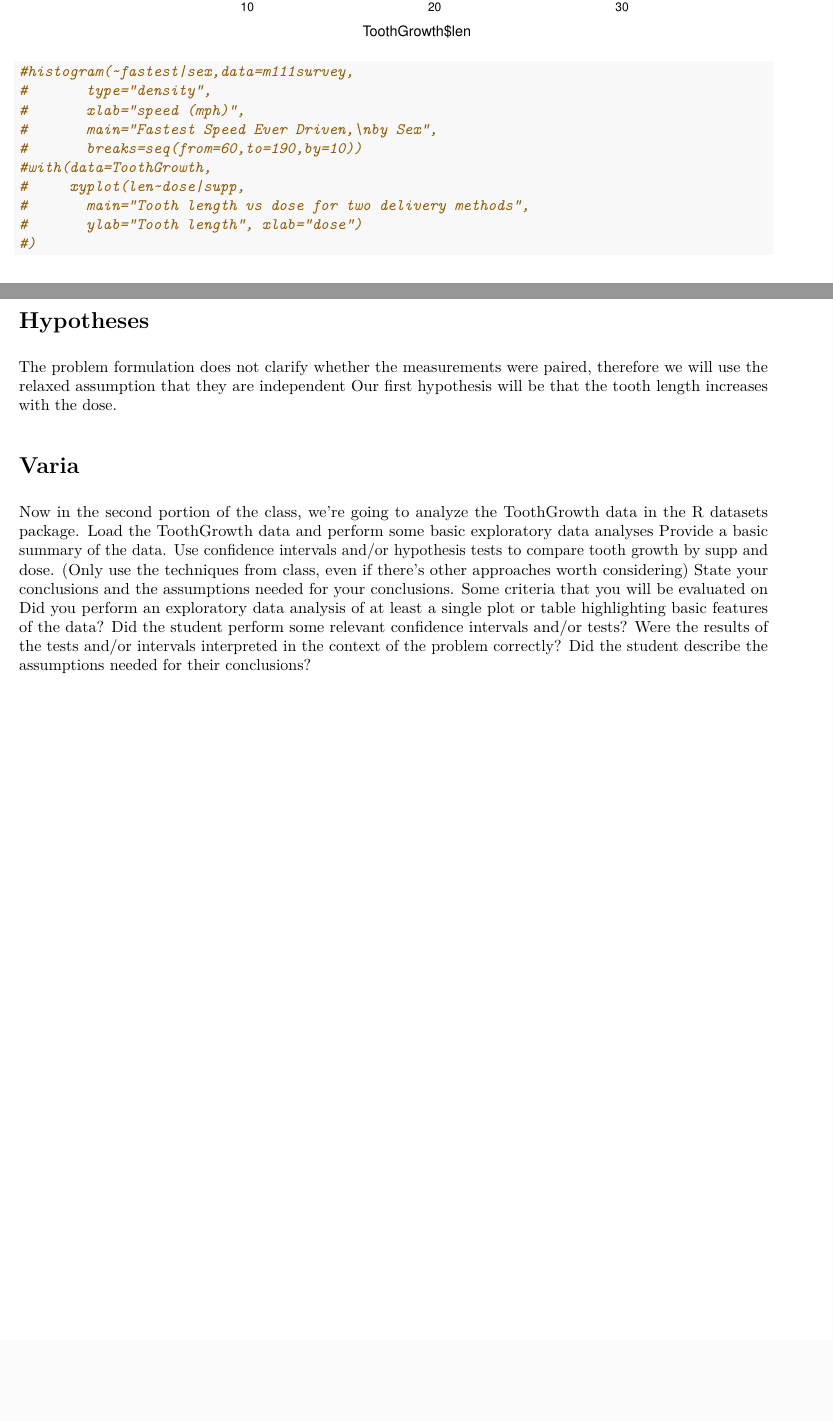
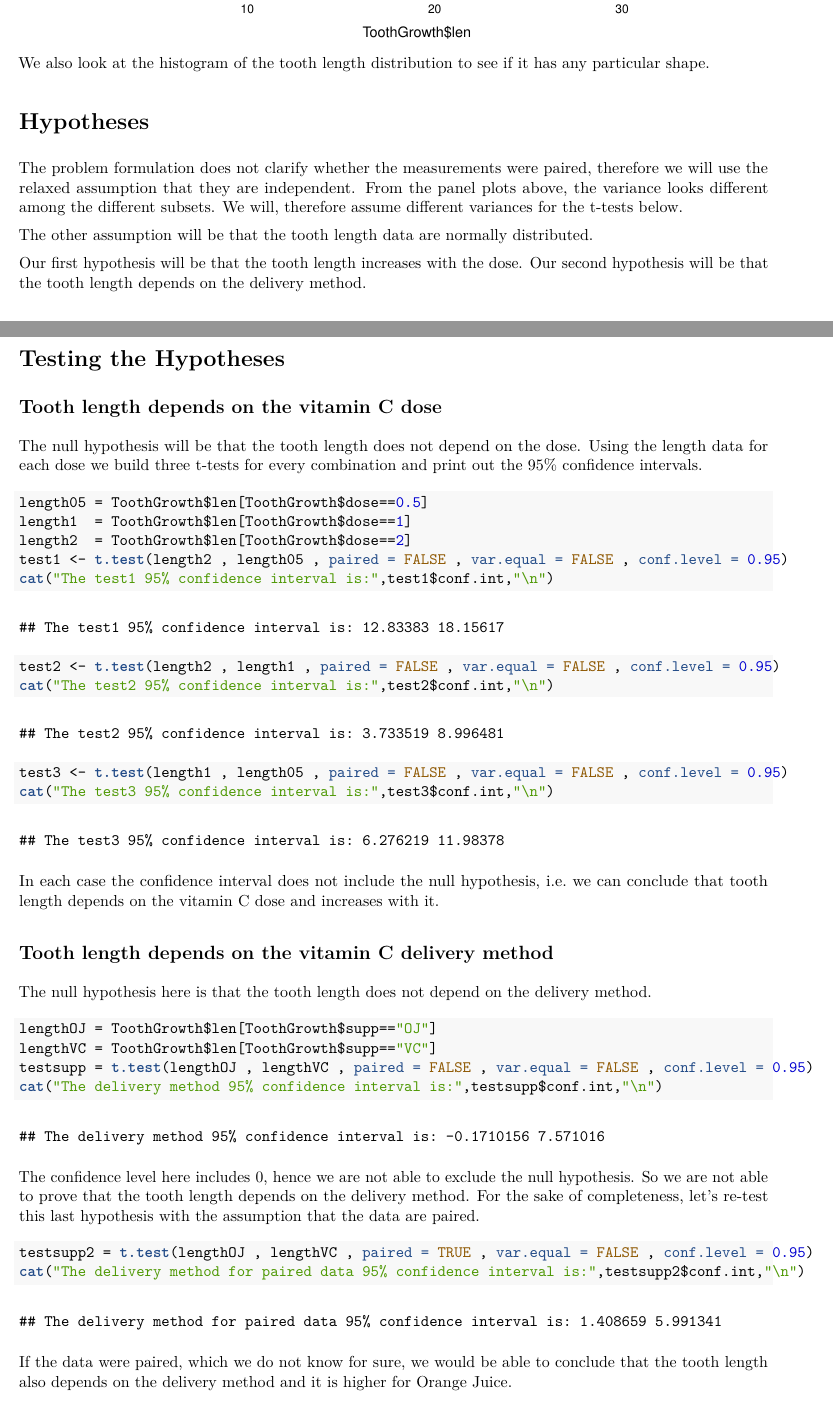
Before and after one commit to p234a137/StatInfProject, an R Markdown document (StatInfInference.Rmd): two parts of pages 2 and 3 of 3 before the commit and two parts of pages 2 and 3 of 4 after it, joined at a grey line, cut so that both start at the same text, the shorter picture padded with empty space. The pictures show the output file StatInfInference.pdf that the author committed with the source.

Commit message:
version for submission

````diff
--- a/StatInfInference.Rmd
+++ b/StatInfInference.Rmd
@@ -29,9 +25,0 @@ histogram(ToothGrowth$len, main="Distribution of tooth length")
-#histogram(~fastest|sex,data=m111survey,
-#       type="density",
-#       xlab="speed (mph)",
-#       main="Fastest Speed Ever Driven,\nby Sex",
-#       breaks=seq(from=60,to=190,by=10))
-#with(data=ToothGrowth,
-#     xyplot(len~dose|supp,
-#       main="Tooth length vs dose for two delivery methods",
-#       ylab="Tooth length", xlab="dose")
@@ -43,18 +36,50 @@ We can see that there are large variations of the tooth length for each dose, bu
+We also look at the histogram of the tooth length distribution to see if it has any particular shape.
+
 # Hypotheses
 
-The problem formulation does not clarify whether the measurements were paired, therefore we will use the relaxed assumption that they are independent
-Our first hypothesis will be that the tooth length increases with the dose.
+The problem formulation does not clarify whether the measurements were paired, therefore we will use the relaxed assumption that they are independent. From the panel plots above, the variance looks different among the different subsets. We will, therefore assume different variances for the t-tests below.
+
+The other assumption will be that the tooth length data are normally distributed.
+
+ Our first hypothesis will be that the tooth length increases with the dose.  Our second hypothesis will be that the tooth length depends on the delivery method.
 
 
-# Varia
 
-Now in the second portion of the class, we're going to analyze the ToothGrowth data in the R datasets package.
-Load the ToothGrowth data and perform some basic exploratory data analyses
-Provide a basic summary of the data.
-Use confidence intervals and/or hypothesis tests to compare tooth growth by supp and dose. (Only use the techniques from class, even if there's other approaches worth considering)
-State your conclusions and the assumptions needed for your conclusions.
-Some criteria that you will be evaluated on
-Did you  perform an exploratory data analysis of at least a single plot or table highlighting basic features of the data?
-Did the student perform some relevant confidence intervals and/or tests?
-Were the results of the tests and/or intervals interpreted in the context of the problem correctly?
-Did the student describe the assumptions needed for their conclusions?
+# Testing the Hypotheses
+
+## Tooth length depends on the vitamin C dose
+
+The null hypothesis will be that the tooth length does not depend on the dose. Using the length data for each dose we build three t-tests for every combination and print out the 95% confidence intervals.
+
+```{r hyp1}
+length05 = ToothGrowth$len[ToothGrowth$dose==0.5]
+length1  = ToothGrowth$len[ToothGrowth$dose==1]
+length2  = ToothGrowth$len[ToothGrowth$dose==2]
+test1 <- t.test(length2 , length05 , paired = FALSE , var.equal = FALSE , conf.level = 0.95)
+cat("The test1 95% confidence interval is:",test1$conf.int,"\n")
+test2 <- t.test(length2 , length1 , paired = FALSE , var.equal = FALSE , conf.level = 0.95)
+cat("The test2 95% confidence interval is:",test2$conf.int,"\n")
+test3 <- t.test(length1 , length05 , paired = FALSE , var.equal = FALSE , conf.level = 0.95)
+cat("The test3 95% confidence interval is:",test3$conf.int,"\n")
+```
+
+In each case the confidence interval does not include the null hypothesis, i.e. we can conclude that tooth length depends on the vitamin C dose and increases with it.
+
+
+## Tooth length depends on the vitamin C delivery method
+
+The null hypothesis here is that the tooth length does not depend on the delivery method.
+
+```{r hyp2}
+lengthOJ = ToothGrowth$len[ToothGrowth$supp=="OJ"]
+lengthVC = ToothGrowth$len[ToothGrowth$supp=="VC"]
+testsupp = t.test(lengthOJ , lengthVC , paired = FALSE , var.equal = FALSE , conf.level = 0.95)
+cat("The delivery method 95% confidence interval is:",testsupp$conf.int,"\n")
+```
+
+The confidence level here includes 0, hence we are not able to exclude the null hypothesis. So we are not able to prove that the tooth length depends on the delivery method. For the sake of completeness, let's re-test this last hypothesis with the assumption that the data are paired.
+```{r hyp22}
+testsupp2 = t.test(lengthOJ , lengthVC , paired = TRUE , var.equal = FALSE , conf.level = 0.95)
+cat("The delivery method for paired data 95% confidence interval is:",testsupp2$conf.int,"\n")
+```
+If the data were paired, which we do not know for sure, we would be able to conclude that the tooth length also depends on the delivery method and it is higher for Orange Juice.
````
Also changed, not shown: StatInfInference.pdf, StatInfInference.Rmd (23 more changed lines).
